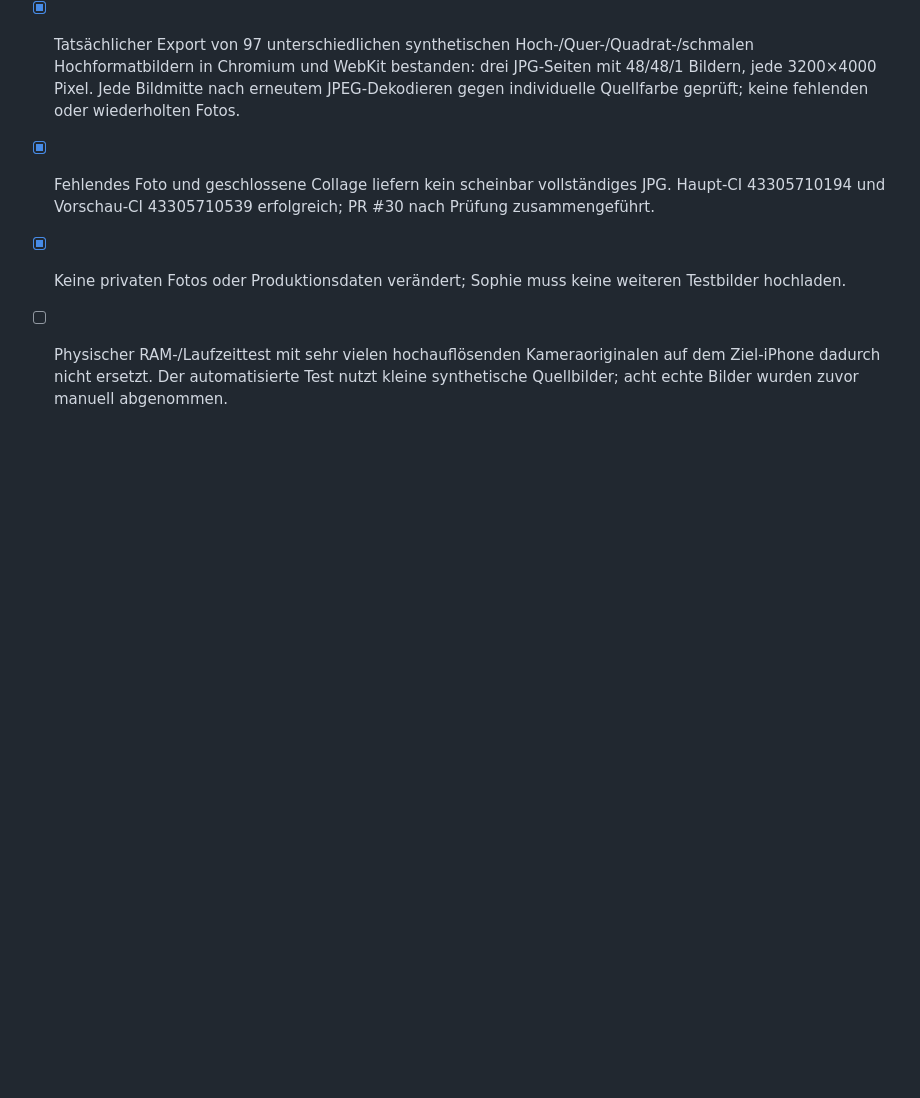
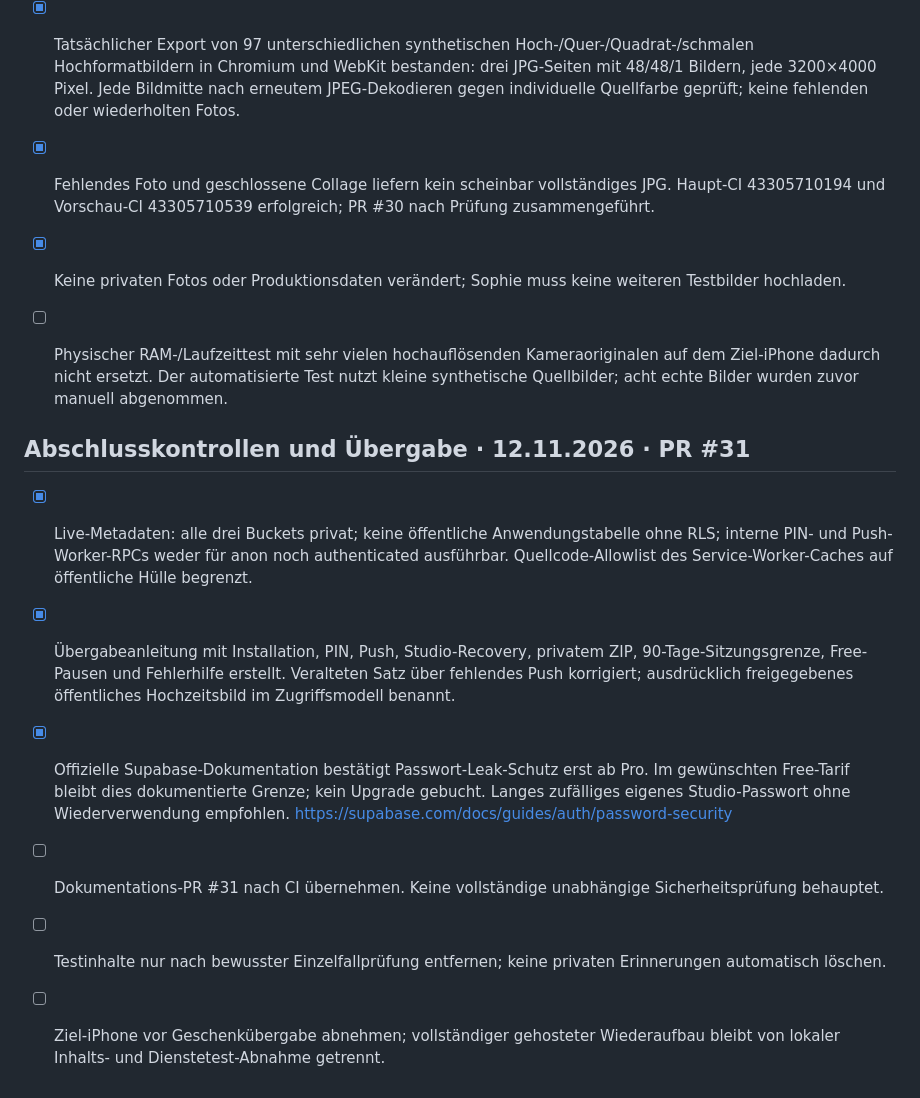
Before and after one commit to sophiekohl/10von100, a Markdown page: PROJECT_PLAN.md, the part around the change. GitHub-like rendering; blank space fills up the shorter version.

Commit message:
Record final access metadata checks, handover and free-plan password protection limit

```diff
--- a/PROJECT_PLAN.md
+++ b/PROJECT_PLAN.md
@@ -352,3 +352,12 @@ Verbindlicher aktueller Stand; ältere Abschnitte dokumentieren die damaligen Zw
 - [x] Fehlendes Foto und geschlossene Collage liefern kein scheinbar vollständiges JPG. Haupt-CI 43305710194 und Vorschau-CI 43305710539 erfolgreich; PR #30 nach Prüfung zusammengeführt.
 - [x] Keine privaten Fotos oder Produktionsdaten verändert; Sophie muss keine weiteren Testbilder hochladen.
 - [ ] Physischer RAM-/Laufzeittest mit sehr vielen hochauflösenden Kameraoriginalen auf dem Ziel-iPhone dadurch nicht ersetzt. Der automatisierte Test nutzt kleine synthetische Quellbilder; acht echte Bilder wurden zuvor manuell abgenommen.
+
+
+## Abschlusskontrollen und Übergabe · 12.11.2026 · PR #31
+- [x] Live-Metadaten: alle drei Buckets privat; keine öffentliche Anwendungstabelle ohne RLS; interne PIN- und Push-Worker-RPCs weder für anon noch authenticated ausführbar. Quellcode-Allowlist des Service-Worker-Caches auf öffentliche Hülle begrenzt.
+- [x] Übergabeanleitung mit Installation, PIN, Push, Studio-Recovery, privatem ZIP, 90-Tage-Sitzungsgrenze, Free-Pausen und Fehlerhilfe erstellt. Veralteten Satz über fehlendes Push korrigiert; ausdrücklich freigegebenes öffentliches Hochzeitsbild im Zugriffsmodell benannt.
+- [x] Offizielle Supabase-Dokumentation bestätigt Passwort-Leak-Schutz erst ab Pro. Im gewünschten Free-Tarif bleibt dies dokumentierte Grenze; kein Upgrade gebucht. Langes zufälliges eigenes Studio-Passwort ohne Wiederverwendung empfohlen. https://supabase.com/docs/guides/auth/password-security
+- [ ] Dokumentations-PR #31 nach CI übernehmen. Keine vollständige unabhängige Sicherheitsprüfung behauptet.
+- [ ] Testinhalte nur nach bewusster Einzelfallprüfung entfernen; keine privaten Erinnerungen automatisch löschen.
+- [ ] Ziel-iPhone vor Geschenkübergabe abnehmen; vollständiger gehosteter Wiederaufbau bleibt von lokaler Inhalts- und Dienstetest-Abnahme getrennt.
```
